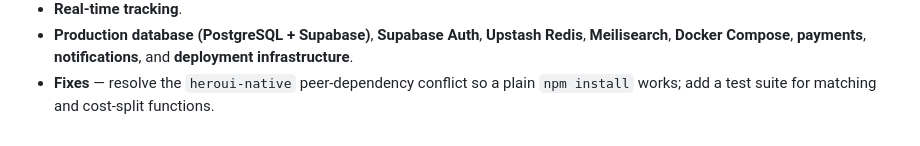
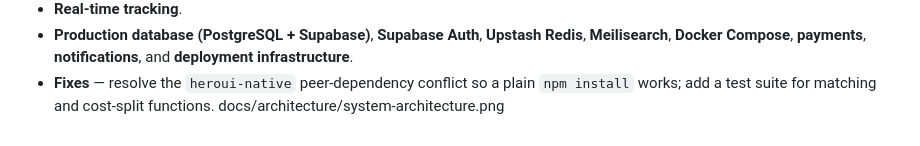
Before and after one commit to AbhiDevepl/KisanPool, a Markdown page: README.md, the part around the change. GitHub-like rendering.

Commit message:
Include system architecture diagram in README
Add system architecture diagram to documentation.

```diff
--- a/README.md
+++ b/README.md
@@ -193,3 +193,4 @@ These are **planned, not implemented**:
 - **Real-time tracking**.
 - **Production database (PostgreSQL + Supabase)**, **Supabase Auth**, **Upstash Redis**, **Meilisearch**, **Docker Compose**, **payments**, **notifications**, and **deployment infrastructure**.
 - **Fixes** — resolve the `heroui-native` peer-dependency conflict so a plain `npm install` works; add a test suite for matching and cost-split functions.
+docs/architecture/system-architecture.png
```
